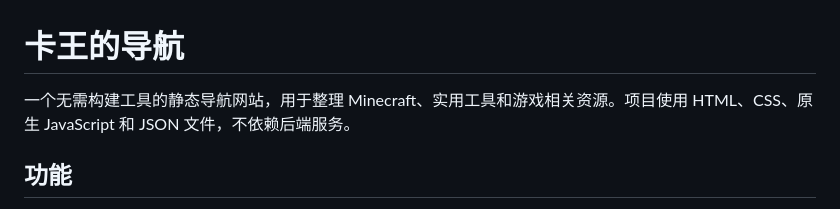
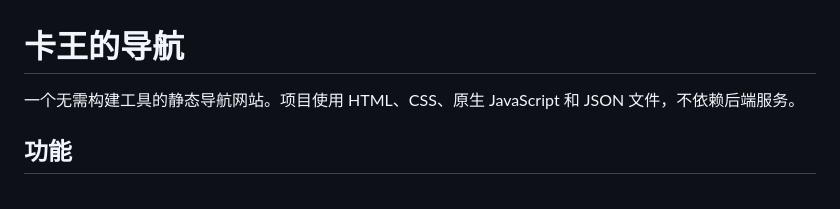
Before and after one commit to kawangya/ceshi, a Markdown page: README.md, the part around the change. Drawn GitHub-style.

Commit message:
更新 README.md

```diff
--- a/README.md
+++ b/README.md
@@ -1,6 +1,6 @@
 # 卡王的导航
 
-一个无需构建工具的静态导航网站，用于整理 Minecraft、实用工具和游戏相关资源。项目使用 HTML、CSS、原生 JavaScript 和 JSON 文件，不依赖后端服务。
+一个无需构建工具的静态导航网站。项目使用 HTML、CSS、原生 JavaScript 和 JSON 文件，不依赖后端服务。
 
 ## 功能
 
```
